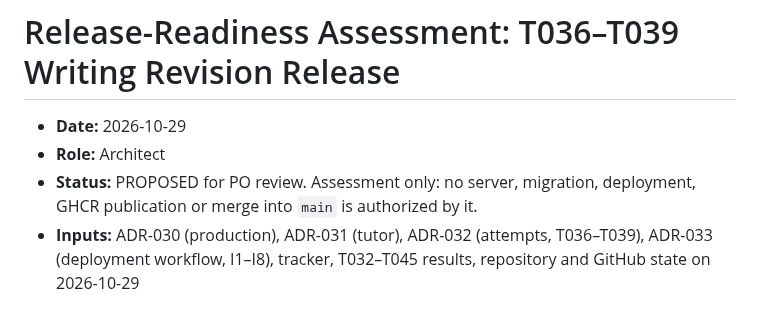
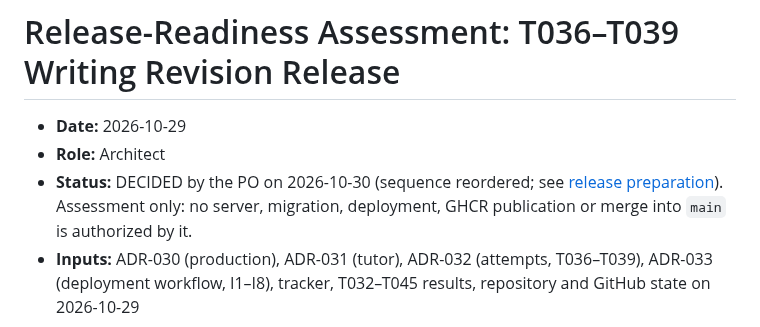
Before and after one commit to jonnabio/Mentor-Pro, a Markdown page: docs/planning/2026-10-29-release-readiness-assessment.md, the part around the change. Rendered like a GitHub page.

```diff
--- a/docs/planning/2026-10-29-release-readiness-assessment.md
+++ b/docs/planning/2026-10-29-release-readiness-assessment.md
@@ -2,7 +2,9 @@
 
 - **Date:** 2026-10-29
 - **Role:** Architect
-- **Status:** PROPOSED for PO review. Assessment only: no server,
+- **Status:** DECIDED by the PO on 2026-10-30 (sequence reordered; see
+  [release preparation](2026-10-30-release-acceptance-and-inspection-plan.md)).
+  Assessment only: no server,
   migration, deployment, GHCR publication or merge into `main` is
   authorized by it.
 - **Inputs:** ADR-030 (production), ADR-031 (tutor), ADR-032 (attempts,
```
Also changed, not shown: docs/context/ACTIVE_CONTEXT.md (+14 -9 lines), docs/planning/2026-10-30-release-acceptance-and-inspection-plan.md (added, +184 -0 lines).
